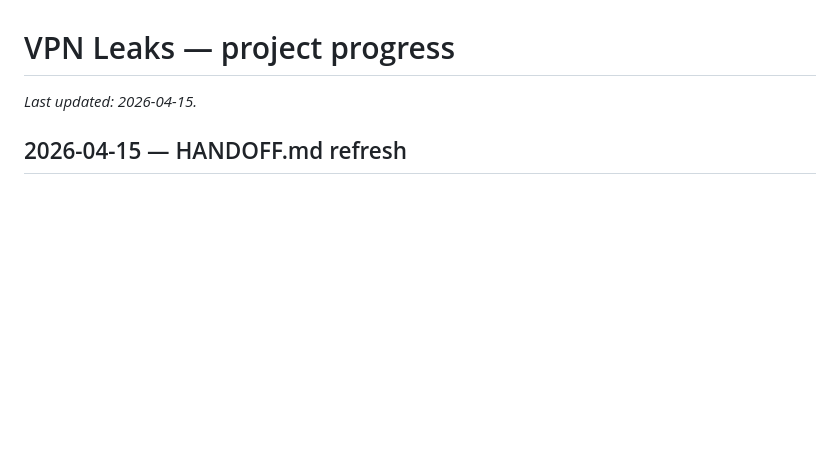
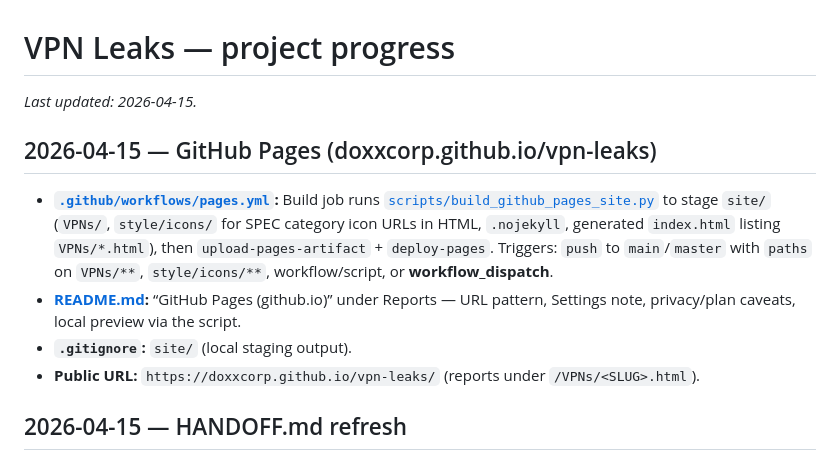
Before and after one commit to doxxcorp/vpn-leaks, a Markdown page: progress.md, the part around the change. Drawn GitHub-style; blank space fills up the shorter version.

Commit message:
docs: handoff and progress for GitHub Pages (doxxcorp.github.io/vpn-leaks)
Document pages workflow, public URL, OAuth workflow scope, and optional CI.

```diff
--- a/progress.md
+++ b/progress.md
@@ -1,6 +1,13 @@
 # VPN Leaks — project progress
 
 _Last updated: 2026-04-15._
+
+## 2026-04-15 — GitHub Pages (doxxcorp.github.io/vpn-leaks)
+
+- **[`.github/workflows/pages.yml`](.github/workflows/pages.yml):** Build job runs [`scripts/build_github_pages_site.py`](scripts/build_github_pages_site.py) to stage `site/` (`VPNs/`, `style/icons/` for SPEC category icon URLs in HTML, `.nojekyll`, generated `index.html` listing `VPNs/*.html`), then `upload-pages-artifact` + `deploy-pages`. Triggers: `push` to `main`/`master` with `paths` on `VPNs/**`, `style/icons/**`, workflow/script, or **workflow_dispatch**.
+- **[README.md](README.md):** “GitHub Pages (github.io)” under Reports — URL pattern, Settings note, privacy/plan caveats, local preview via the script.
+- **`.gitignore`:** `site/` (local staging output).
+- **Public URL:** `https://doxxcorp.github.io/vpn-leaks/` (reports under `/VPNs/<SLUG>.html`).
 
 ## 2026-04-15 — HANDOFF.md refresh
 
```
Also changed, not shown: HANDOFF.md (+4 -3 lines).
